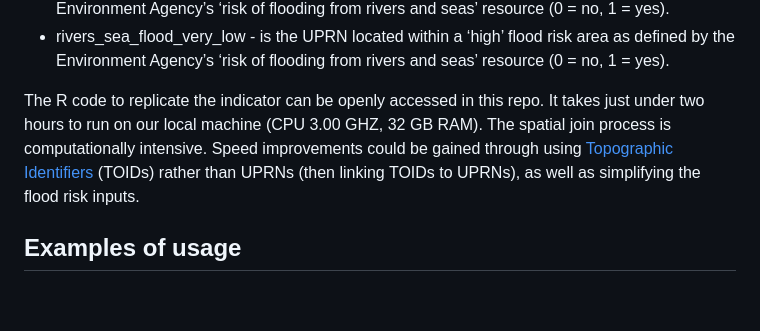
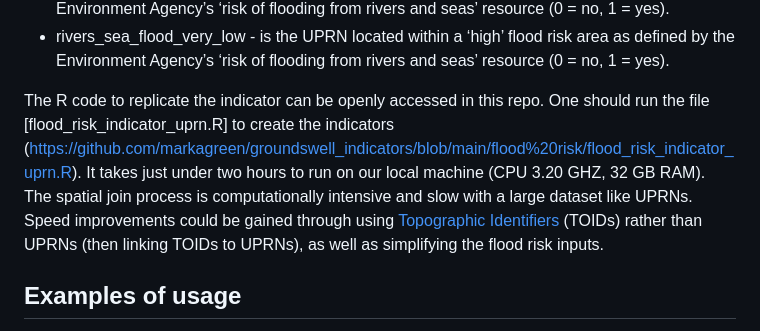
Before and after one commit to markagreen/groundswell_indicators, a Markdown page: flood risk/readme.md, the part around the change. Drawn GitHub-style; blank space fills up the shorter version.

Commit message:
Update readme.md
Added file description

```diff
--- a/flood risk/readme.md
+++ b/flood risk/readme.md
@@ -28,7 +28,7 @@ The output from this process is a single file where each row represents an UPRN
 * rivers_sea_flood_very_low - is the UPRN located within a ‘high’ flood risk area as defined by the Environment Agency’s ‘risk of flooding from rivers and seas’ resource (0 = no, 1 = yes).
 * rivers_sea_flood_very_low - is the UPRN located within a ‘high’ flood risk area as defined by the Environment Agency’s ‘risk of flooding from rivers and seas’ resource (0 = no, 1 = yes).
 
-The R code to replicate the indicator can be openly accessed in this repo. It takes just under two hours to run on our local machine (CPU 3.00 GHZ, 32 GB RAM). The spatial join process is computationally intensive. Speed improvements could be gained through using [Topographic Identifiers](https://www.ordnancesurvey.co.uk/products/os-open-toid) (TOIDs) rather than UPRNs (then linking TOIDs to UPRNs), as well as simplifying the flood risk inputs.
+The R code to replicate the indicator can be openly accessed in this repo. One should run the file [flood_risk_indicator_uprn.R] to create the indicators (https://github.com/markagreen/groundswell_indicators/blob/main/flood%20risk/flood_risk_indicator_uprn.R). It takes just under two hours to run on our local machine (CPU 3.20 GHZ, 32 GB RAM). The spatial join process is computationally intensive and slow with a large dataset like UPRNs. Speed improvements could be gained through using [Topographic Identifiers](https://www.ordnancesurvey.co.uk/products/os-open-toid) (TOIDs) rather than UPRNs (then linking TOIDs to UPRNs), as well as simplifying the flood risk inputs.
 
 ## Examples of usage
 
```
